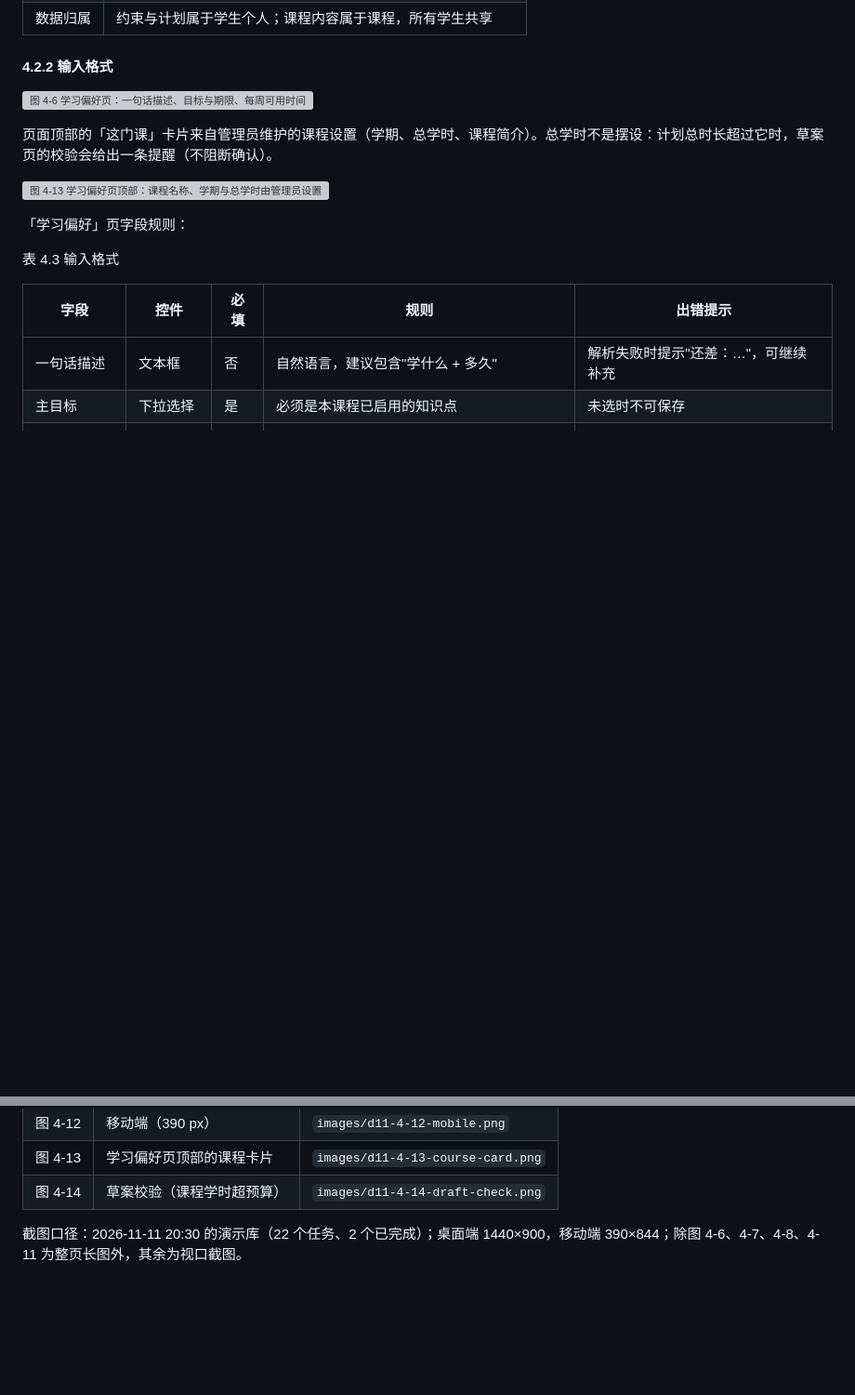
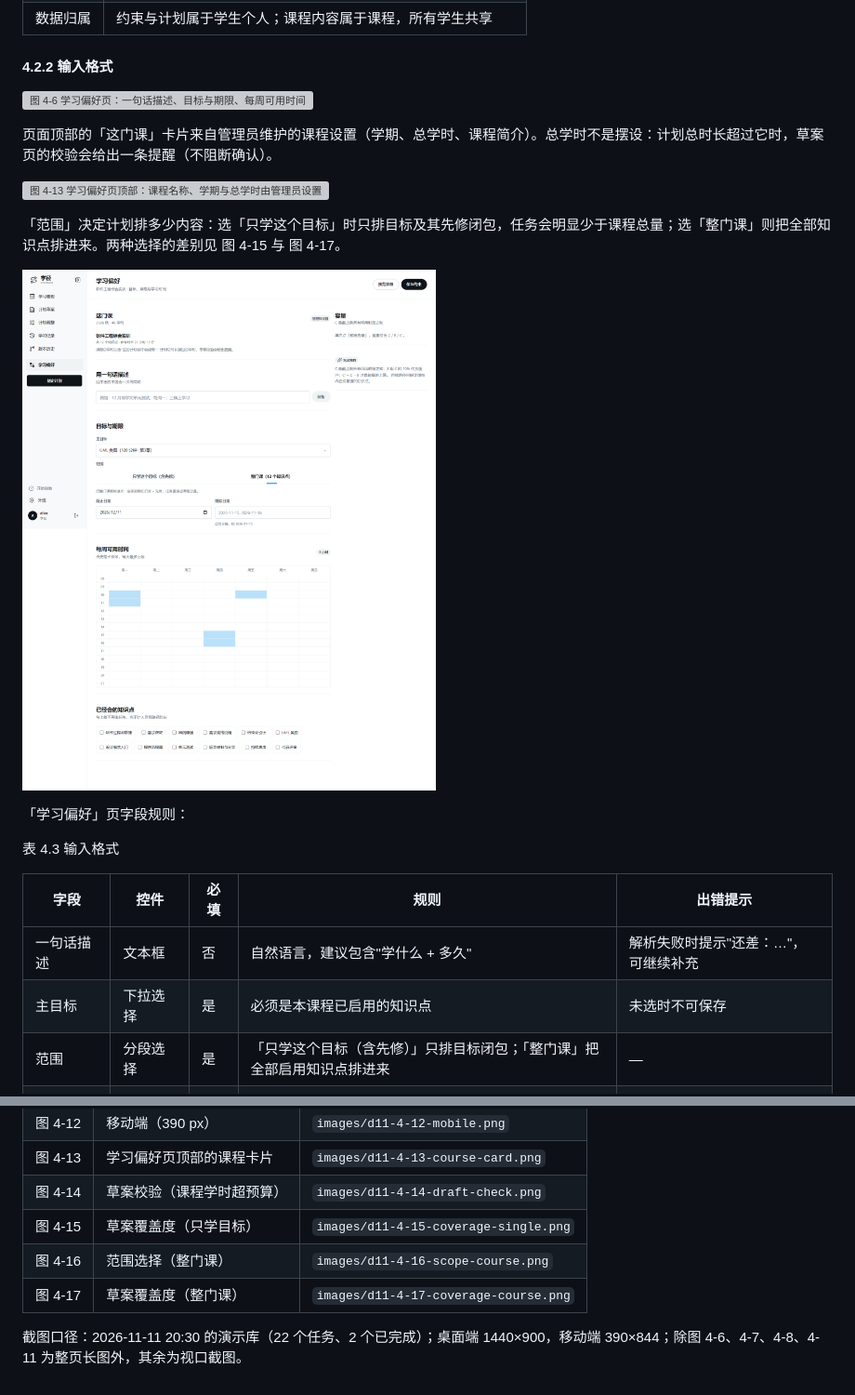
Before and after one commit to PeiChen1215/CoursePlan, a Markdown page: docs/06_用户文档/D11_用户手册_v0.1_20261111.md, 2 parts joined by grey strips. Shown at 93% size. Drawn GitHub-style; pictures changed too: docs/06_用户文档/images/d11-4-16-scope-course.png (added); blank space fills up the shorter version; grey boxes are pictures that could not be loaded.

```diff
--- a/docs/06_用户文档/D11_用户手册_v0.1_20261111.md
+++ b/docs/06_用户文档/D11_用户手册_v0.1_20261111.md
@@ -255,6 +255,10 @@
 
 ![图 4-13 学习偏好页顶部：课程名称、学期与总学时由管理员设置](images/d11-4-13-course-card.png)
 
+「范围」决定计划排多少内容：选「只学这个目标」时只排目标及其先修闭包，任务会明显少于课程总量；选「整门课」则把全部知识点排进来。两种选择的差别见 图 4-15 与 图 4-17。
+
+![图 4-16 范围选择：只学目标（含先修）或整门课](images/d11-4-16-scope-course.png)
+
 「学习偏好」页字段规则：
 
 表 4.3 输入格式
@@ -263,6 +267,7 @@
 |---|---|---|---|---|
 | 一句话描述 | 文本框 | 否 | 自然语言，建议包含"学什么 + 多久" | 解析失败时提示"还差：…"，可继续补充 |
 | 主目标 | 下拉选择 | 是 | 必须是本课程已启用的知识点 | 未选时不可保存 |
+| 范围 | 分段选择 | 是 | 「只学这个目标（含先修）」只排目标闭包；「整门课」把全部启用知识点排进来 | — |
 | 截止日期 | 日期选择 | 是 | 不得早于今天；不超过 180 天 | 「截止日期不能早于今天」 |
 | 每周可用时间 | 7×14 格子 | 是 | 点选即选中；每天最多 3 段、合计不超过 8 小时 | 「每天最多三段」 |
 | 排除日期 | 文本框 | 否 | 逗号分隔，格式 `2026-11-15`；不能覆盖整个区间 | 「排除日期把区间盖满了」 |
@@ -426,5 +437,8 @@
 | 图 4-12 | 移动端（390 px） | `images/d11-4-12-mobile.png` |
 | 图 4-13 | 学习偏好页顶部的课程卡片 | `images/d11-4-13-course-card.png` |
 | 图 4-14 | 草案校验（课程学时超预算） | `images/d11-4-14-draft-check.png` |
+| 图 4-15 | 草案覆盖度（只学目标） | `images/d11-4-15-coverage-single.png` |
+| 图 4-16 | 范围选择（整门课） | `images/d11-4-16-scope-course.png` |
+| 图 4-17 | 草案覆盖度（整门课） | `images/d11-4-17-coverage-course.png` |
 
 截图口径：2026-11-11 20:30 的演示库（22 个任务、2 个已完成）；桌面端 1440×900，移动端 390×844；除图 4-6、4-7、4-8、4-11 为整页长图外，其余为视口截图。
```
Also changed, not shown: other parts of docs/06_用户文档/D11_用户手册_v0.1_20261111.md (+6 -0 lines), docs/04_实现/D06_详细设计说明书_v0.1_20261103.md (+1 -0 lines), docs/06_用户文档/images/d11-4-15-coverage-single.png (added), docs/06_用户文档/images/d11-4-17-coverage-course.png (added), 13 other files.
